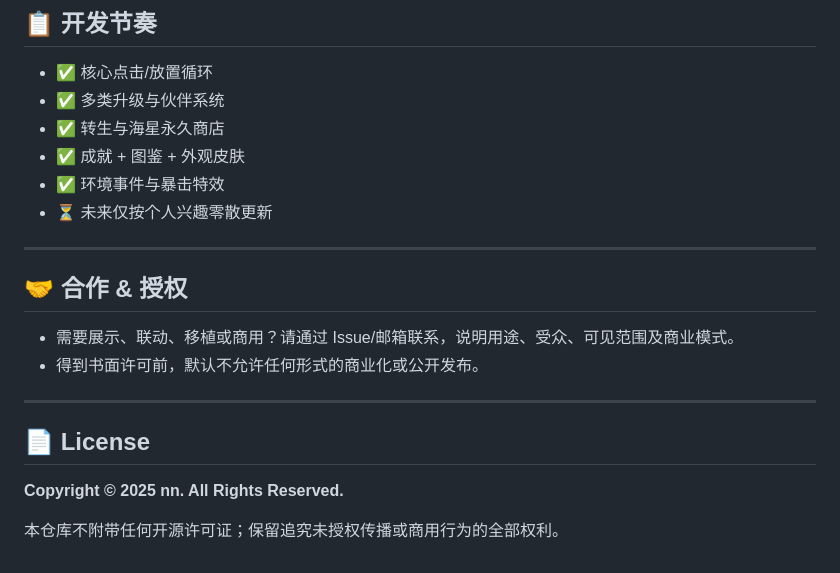
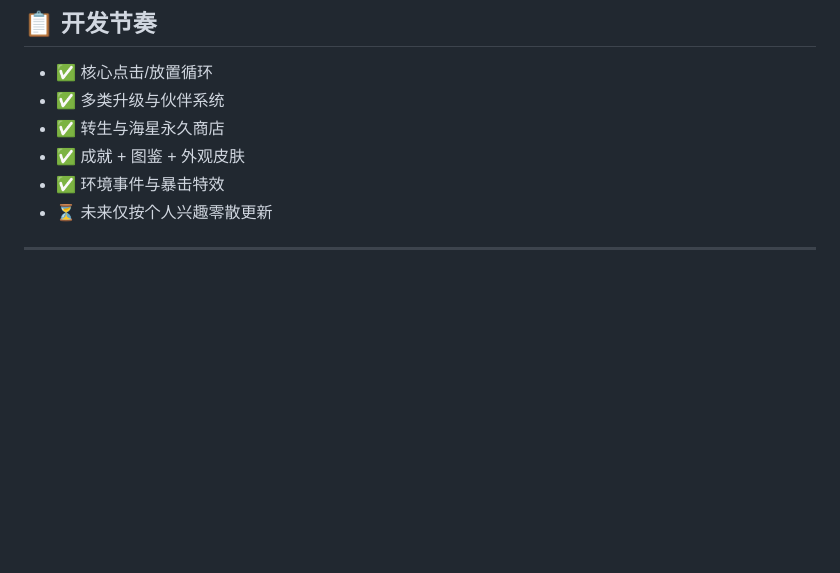
Before and after one commit to N7766/CatCatCat-, a Markdown page: README.md, the part around the change. GitHub-like rendering; blank space fills up the shorter version.

Commit message:
1130-243

```diff
--- a/README.md
+++ b/README.md
@@ -177,16 +177,3 @@ Games/
 - ⏳ 未来仅按个人兴趣零散更新
 
 ---
-
-## 🤝 合作 & 授权
-
-- 需要展示、联动、移植或商用？请通过 Issue/邮箱联系，说明用途、受众、可见范围及商业模式。
-- 得到书面许可前，默认不允许任何形式的商业化或公开发布。
-
----
-
-## 📄 License
-
-**Copyright © 2025 nn. All Rights Reserved.**
-
-本仓库不附带任何开源许可证；保留追究未授权传播或商用行为的全部权利。
```
